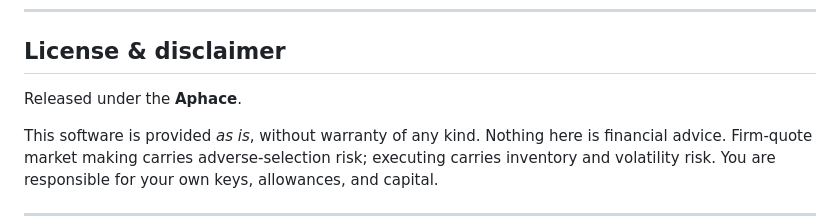
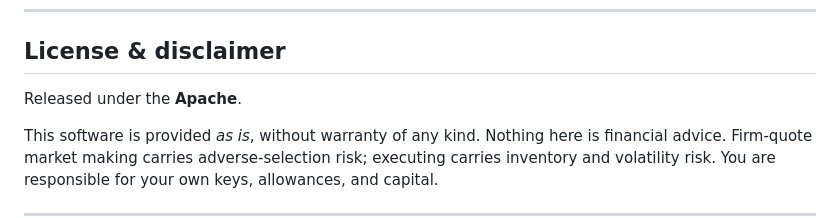
Before and after one commit to arabafenice599rae/Spartan1, a Markdown page: README.md, the part around the change. Drawn GitHub-style.

```diff
--- a/README.md
+++ b/README.md
@@ -336,7 +336,7 @@ No other dependency. Ever.
 
 ## License & disclaimer
 
-Released under the **Aphace**.
+Released under the **Apache**.
 
 This software is provided *as is*, without warranty of any kind. Nothing here is financial advice. Firm-quote market making carries adverse-selection risk; executing carries inventory and volatility risk. You are responsible for your own keys, allowances, and capital.
 
```
